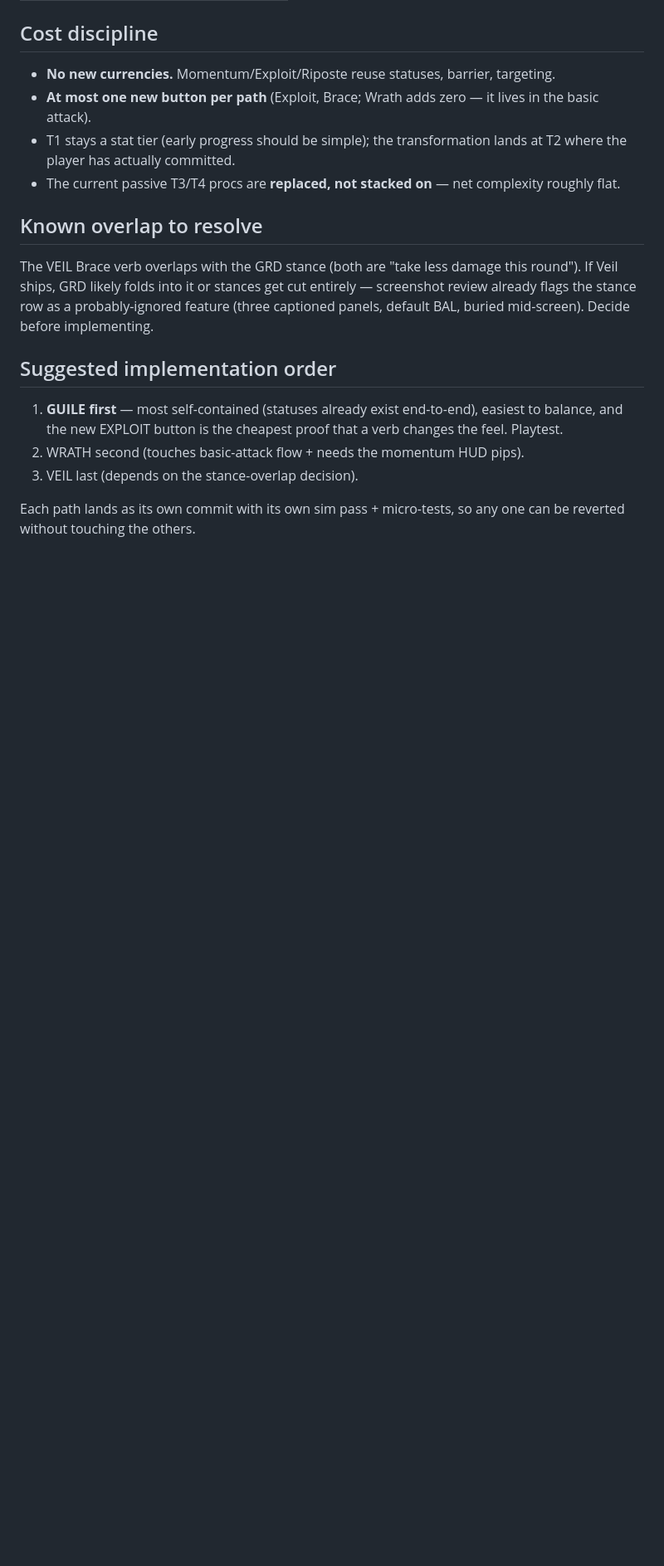
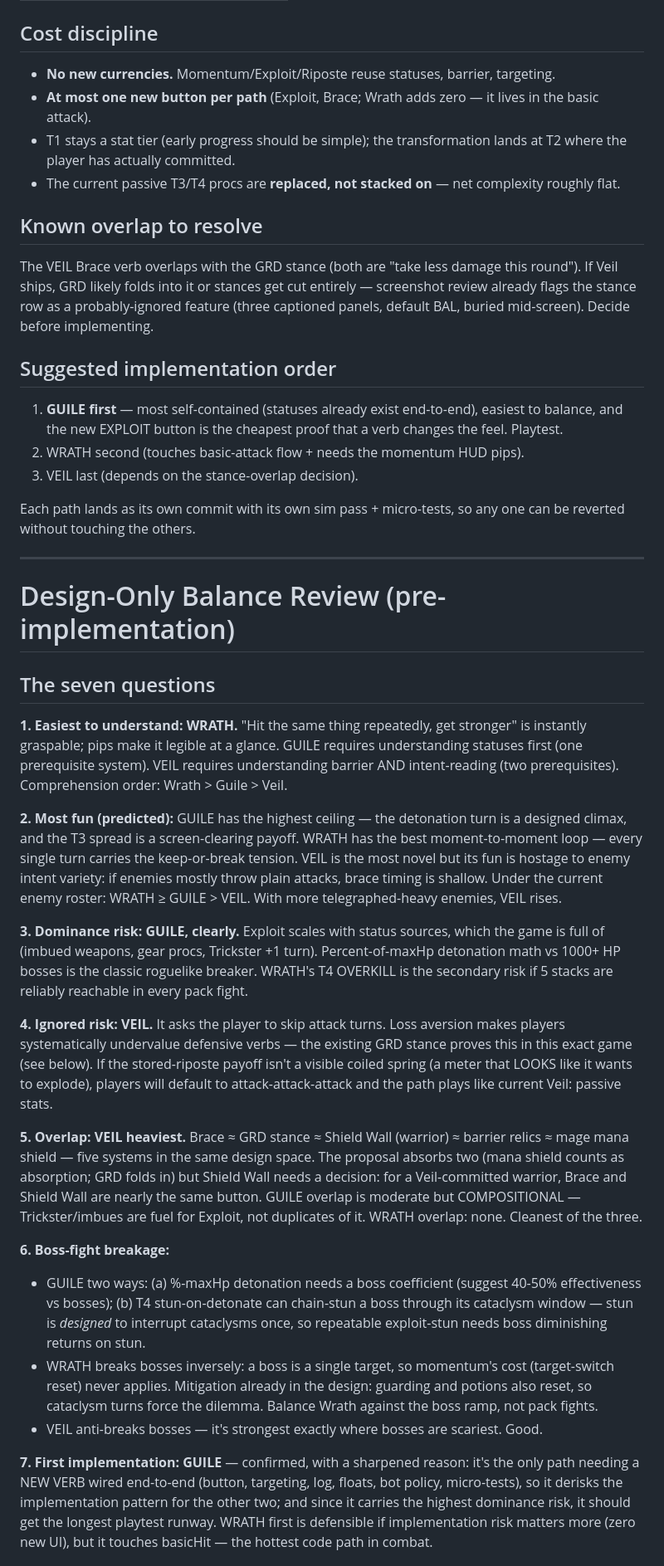
Before and after one commit to BenjaminTala/BenjaminTala.github.io, a Markdown page: design/build-identity.md, the part around one of its changes. Shown at 83% size. Drawn GitHub-style; blank space fills up the shorter version.

Commit message:
Design review addendum: seven balance questions + stance row verdict
No code. Key calls: Wrath easiest to read, Guile highest fun ceiling and
highest dominance risk (needs a boss coefficient on detonation + stun
DR), Veil highest ignore risk (loss aversion vs defensive verbs — the
GRD stance proves it in this game). Guile confirmed first. Stance row:
sim bot wins 58% with zero stance usage — provably ignorable; recommend
dissolving AGG/GRD into Wrath/Veil identities when the paths ship.

🤖 Generated with [Claude Code](https://claude.ai/code)

Co-Authored-By: Claude <noreply@anthropic.com>

```diff
--- a/design/build-identity.md
+++ b/design/build-identity.md
@@ -119,3 +119,58 @@ screenshot review already flags the stance row as a probably-ignored feature
 
 Each path lands as its own commit with its own sim pass + micro-tests, so any one can
 be reverted without touching the others.
+
+---
+
+# Design-Only Balance Review (pre-implementation)
+
+## The seven questions
+
+**1. Easiest to understand: WRATH.** "Hit the same thing repeatedly, get stronger" is
+instantly graspable; pips make it legible at a glance. GUILE requires understanding
+statuses first (one prerequisite system). VEIL requires understanding barrier AND
+intent-reading (two prerequisites). Comprehension order: Wrath > Guile > Veil.
+
+**2. Most fun (predicted):** GUILE has the highest ceiling — the detonation turn is a
+designed climax, and the T3 spread is a screen-clearing payoff. WRATH has the best
+moment-to-moment loop — every single turn carries the keep-or-break tension. VEIL is
+the most novel but its fun is hostage to enemy intent variety: if enemies mostly throw
+plain attacks, brace timing is shallow. Under the current enemy roster: WRATH ≥ GUILE >
+VEIL. With more telegraphed-heavy enemies, VEIL rises.
+
+**3. Dominance risk: GUILE, clearly.** Exploit scales with status sources, which the
+game is full of (imbued weapons, gear procs, Trickster +1 turn). Percent-of-maxHp
+detonation math vs 1000+ HP bosses is the classic roguelike breaker. WRATH's T4
+OVERKILL is the secondary risk if 5 stacks are reliably reachable in every pack fight.
+
+**4. Ignored risk: VEIL.** It asks the player to skip attack turns. Loss aversion makes
+players systematically undervalue defensive verbs — the existing GRD stance proves this
+in this exact game (see below). If the stored-riposte payoff isn't a visible coiled
+spring (a meter that LOOKS like it wants to explode), players will default to
+attack-attack-attack and the path plays like current Veil: passive stats.
+
+**5. Overlap: VEIL heaviest.** Brace ≈ GRD stance ≈ Shield Wall (warrior) ≈ barrier
+relics ≈ mage mana shield — five systems in the same design space. The proposal absorbs
+two (mana shield counts as absorption; GRD folds in) but Shield Wall needs a decision:
+for a Veil-committed warrior, Brace and Shield Wall are nearly the same button. GUILE
+overlap is moderate but COMPOSITIONAL — Trickster/imbues are fuel for Exploit, not
+duplicates of it. WRATH overlap: none. Cleanest of the three.
+
+**6. Boss-fight breakage:**
+- GUILE two ways: (a) %-maxHp detonation needs a boss coefficient (suggest 40-50%
+  effectiveness vs bosses); (b) T4 stun-on-detonate can chain-stun a boss through its
+  cataclysm window — stun is *designed* to interrupt cataclysms once, so repeatable
+  exploit-stun needs boss diminishing returns on stun.
+- WRATH breaks bosses inversely: a boss is a single target, so momentum's cost
+  (target-switch reset) never applies. Mitigation already in the design: guarding and
+  potions also reset, so cataclysm turns force the dilemma. Balance Wrath against the
+  boss ramp, not pack fights.
+- VEIL anti-breaks bosses — it's strongest exactly where bosses are scariest. Good.
+
+**7. First implementation: GUILE** — confirmed, with a sharpened reason: it's the only
+path needing a NEW VERB wired end-to-end (button, targeting, log, floats, bot policy,
+micro-tests), so it derisks the implementation pattern for the other two; and since it
+carries the highest dominance risk, it should get the longest playtest runway. WRATH
+first is defensible if implementation risk matters more (zero new UI), but it touches
+basicHit — the hottest code path in combat.
+
```
Also changed, not shown: other parts of design/build-identity.md (+22 -0 lines).
